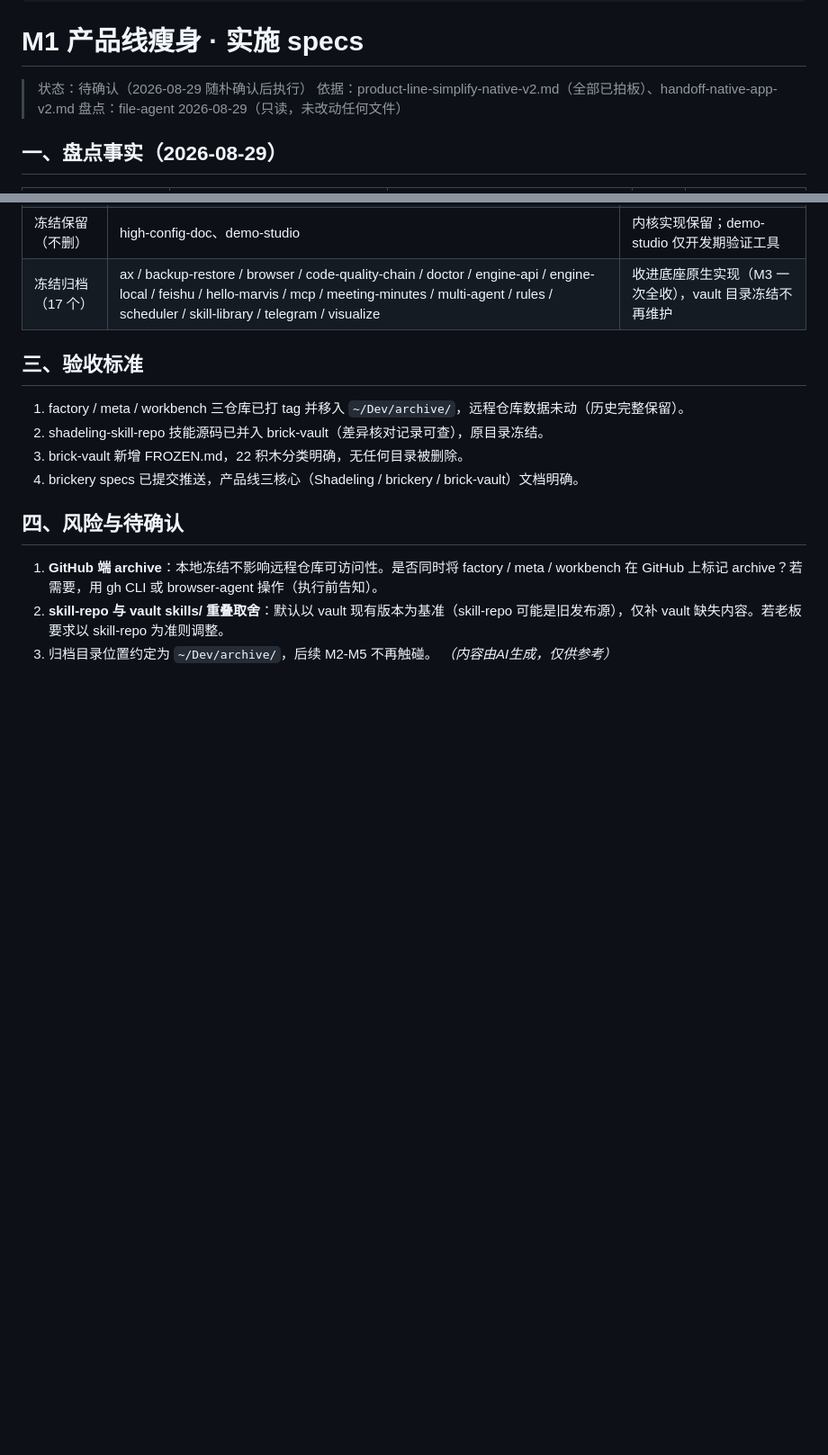
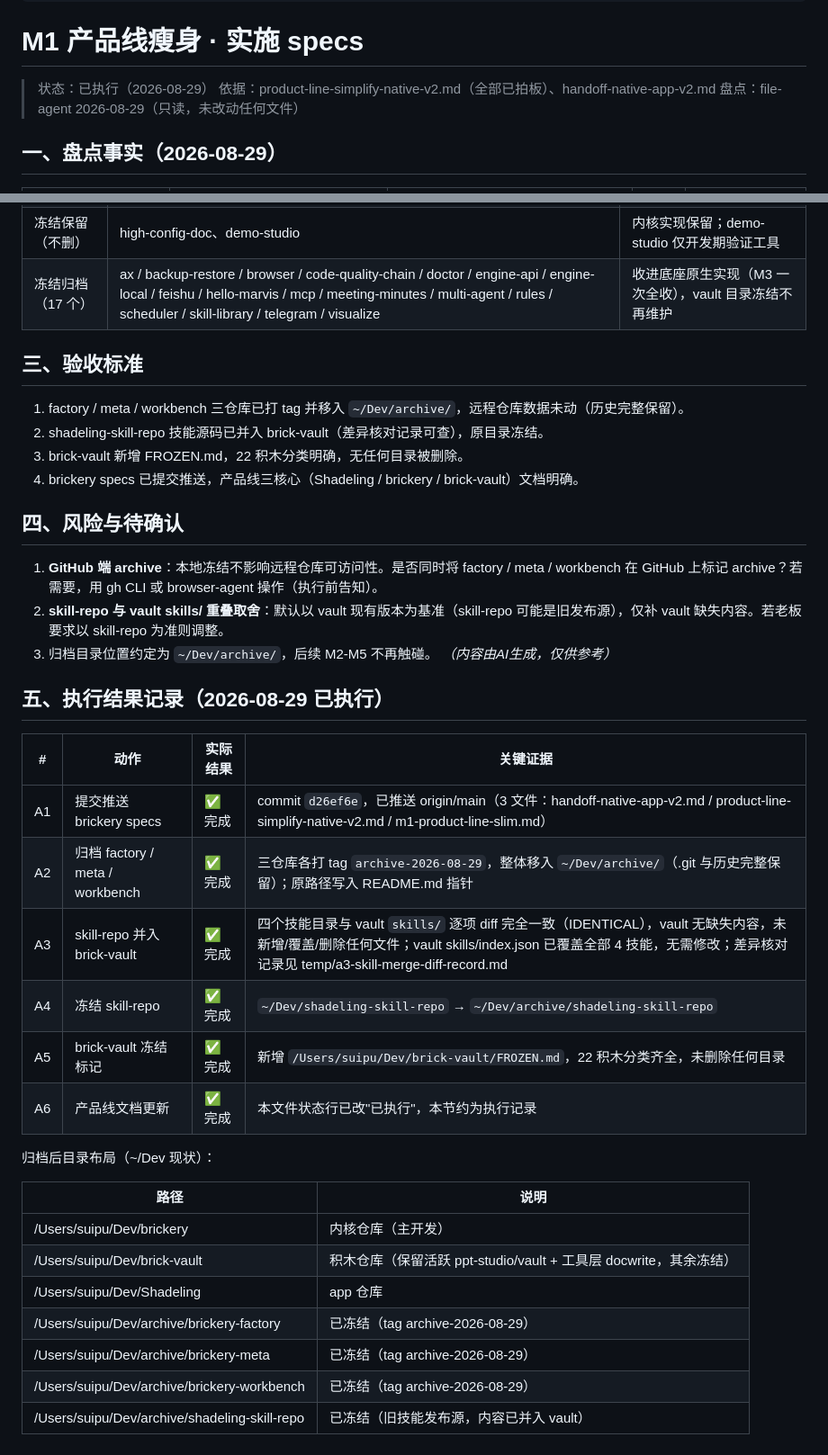
Before and after one commit to suipu-boop/brickery, a Markdown page: specs/m1-product-line-slim.md, 2 parts joined by grey strips. Shown at 90% size. Rendered like a GitHub page; blank space fills up the shorter version.

Commit message:
specs: M1 产品线瘦身已执行，记录实际归档结果（A1-A6 全部完成）

```diff
--- a/specs/m1-product-line-slim.md
+++ b/specs/m1-product-line-slim.md
@@ -11,7 +11,7 @@ AIGC:
 
 # M1 产品线瘦身 · 实施 specs
 
-> 状态：待确认（2026-08-29 随朴确认后执行）
+> 状态：已执行（2026-08-29）
 > 依据：product-line-simplify-native-v2.md（全部已拍板）、handoff-native-app-v2.md
 > 盘点：file-agent 2026-08-29（只读，未改动任何文件）
 
@@ -66,3 +66,26 @@ AIGC:
 2. **skill-repo 与 vault skills/ 重叠取舍**：默认以 vault 现有版本为基准（skill-repo 可能是旧发布源），仅补 vault 缺失内容。若老板要求以 skill-repo 为准则调整。
 3. 归档目录位置约定为 `~/Dev/archive/`，后续 M2-M5 不再触碰。
 *（内容由AI生成，仅供参考）*
+
+## 五、执行结果记录（2026-08-29 已执行）
+
+| # | 动作 | 实际结果 | 关键证据 |
+|---|---|---|---|
+| A1 | 提交推送 brickery specs | ✅ 完成 | commit `d26ef6e`，已推送 origin/main（3 文件：handoff-native-app-v2.md / product-line-simplify-native-v2.md / m1-product-line-slim.md） |
+| A2 | 归档 factory / meta / workbench | ✅ 完成 | 三仓库各打 tag `archive-2026-08-29`，整体移入 `~/Dev/archive/`（.git 与历史完整保留）；原路径写入 README.md 指针 |
+| A3 | skill-repo 并入 brick-vault | ✅ 完成 | 四个技能目录与 vault `skills/` 逐项 diff 完全一致（IDENTICAL），vault 无缺失内容，未新增/覆盖/删除任何文件；vault skills/index.json 已覆盖全部 4 技能，无需修改；差异核对记录见 temp/a3-skill-merge-diff-record.md |
+| A4 | 冻结 skill-repo | ✅ 完成 | `~/Dev/shadeling-skill-repo` → `~/Dev/archive/shadeling-skill-repo` |
+| A5 | brick-vault 冻结标记 | ✅ 完成 | 新增 `/Users/suipu/Dev/brick-vault/FROZEN.md`，22 积木分类齐全，未删除任何目录 |
+| A6 | 产品线文档更新 | ✅ 完成 | 本文件状态行已改"已执行"，本节约为执行记录 |
+
+归档后目录布局（~/Dev 现状）：
+
+| 路径 | 说明 |
+|---|---|
+| /Users/suipu/Dev/brickery | 内核仓库（主开发） |
+| /Users/suipu/Dev/brick-vault | 积木仓库（保留活跃 ppt-studio/vault + 工具层 docwrite，其余冻结） |
+| /Users/suipu/Dev/Shadeling | app 仓库 |
+| /Users/suipu/Dev/archive/brickery-factory | 已冻结（tag archive-2026-08-29） |
+| /Users/suipu/Dev/archive/brickery-meta | 已冻结（tag archive-2026-08-29） |
+| /Users/suipu/Dev/archive/brickery-workbench | 已冻结（tag archive-2026-08-29） |
+| /Users/suipu/Dev/archive/shadeling-skill-repo | 已冻结（旧技能发布源，内容已并入 vault） |
```
